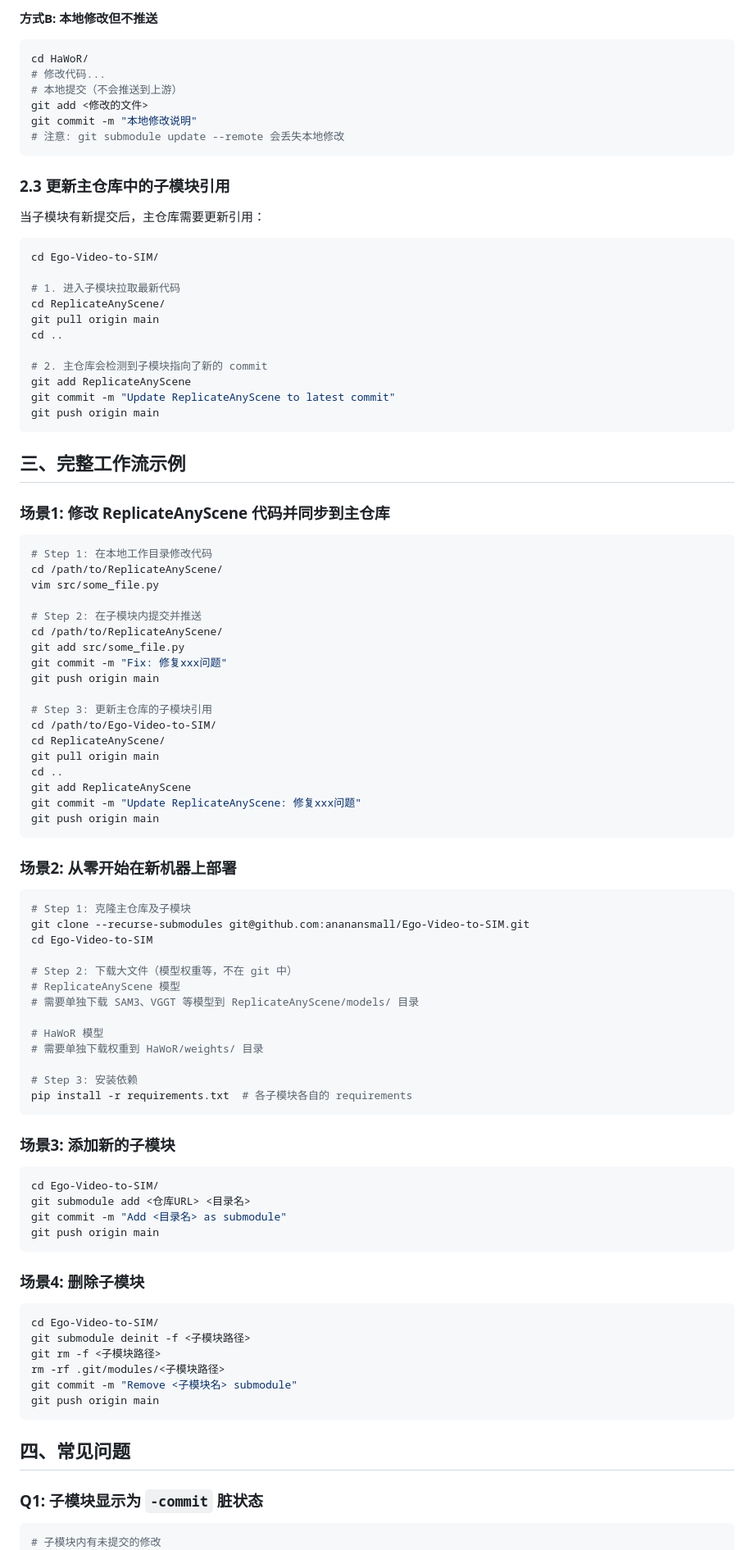
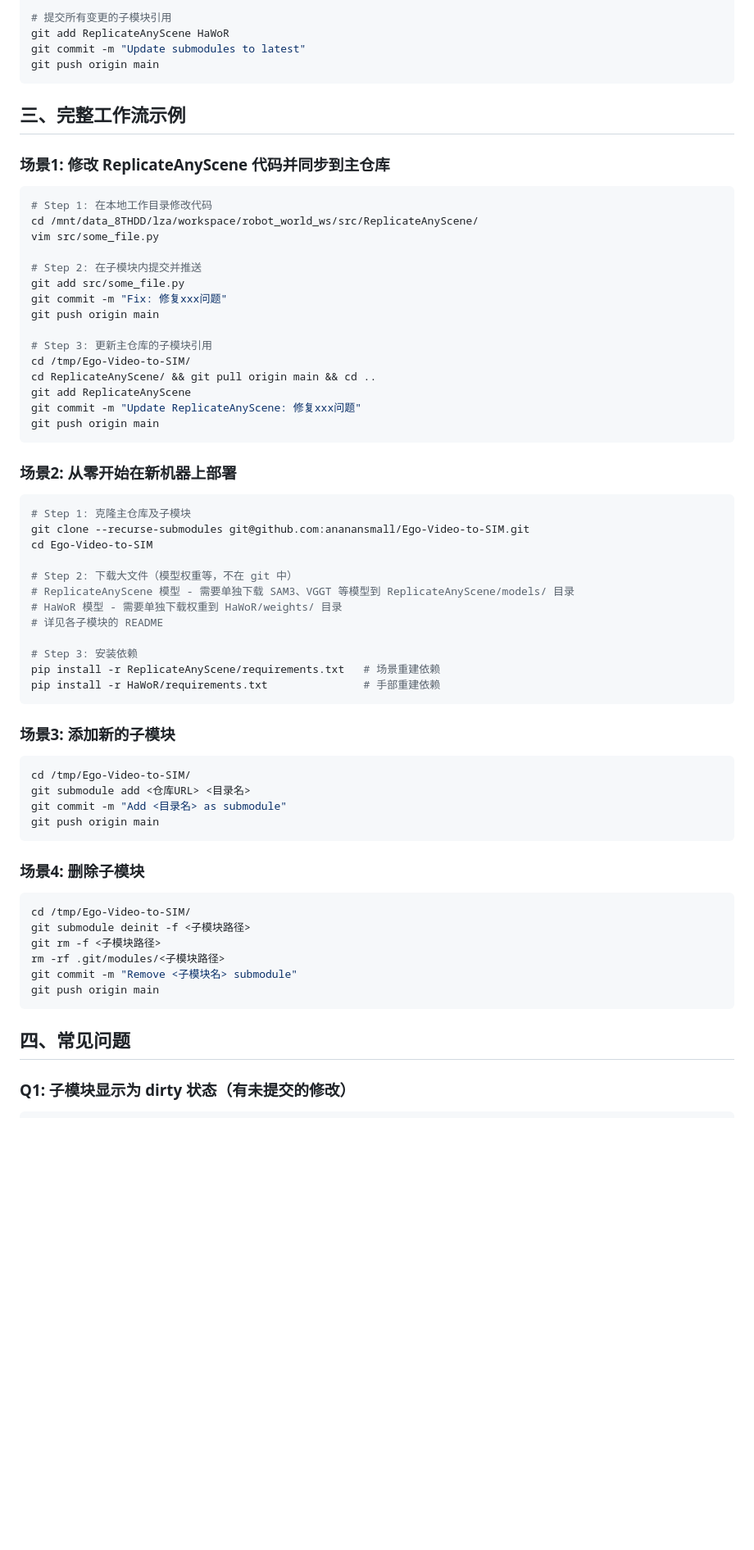
Before and after one commit to ananansmall/Ego-Video-to-SIM, a Markdown page: SUBMODULE_GUIDE.md, the part around one of its changes. Shown at 82% size. Drawn GitHub-style; blank space fills up the shorter version.

````diff
--- a/SUBMODULE_GUIDE.md
+++ b/SUBMODULE_GUIDE.md
@@ -81,29 +101,6 @@ git push origin main
-**方式B: 本地修改但不推送**
-
-```bash
-cd HaWoR/
-# 修改代码...
-# 本地提交（不会推送到上游）
-git add <修改的文件>
-git commit -m "本地修改说明"
-# 注意: git submodule update --remote 会丢失本地修改
-```
-
-### 2.3 更新主仓库中的子模块引用
-
-当子模块有新提交后，主仓库需要更新引用：
-
-```bash
-cd Ego-Video-to-SIM/
-
-# 1. 进入子模块拉取最新代码
-cd ReplicateAnyScene/
-git pull origin main
-cd ..
-
-# 2. 主仓库会检测到子模块指向了新的 commit
-git add ReplicateAnyScene
-git commit -m "Update ReplicateAnyScene to latest commit"
+# 提交所有变更的子模块引用
+git add ReplicateAnyScene HaWoR
+git commit -m "Update submodules to latest"
 git push origin main
 ```
 
@@ -113,20 +110,17 @@ git push origin main
 
 ```bash
 # Step 1: 在本地工作目录修改代码
-cd /path/to/ReplicateAnyScene/
+cd /mnt/data_8THDD/lza/workspace/robot_world_ws/src/ReplicateAnyScene/
 vim src/some_file.py
 
 # Step 2: 在子模块内提交并推送
-cd /path/to/ReplicateAnyScene/
 git add src/some_file.py
 git commit -m "Fix: 修复xxx问题"
 git push origin main
 
 # Step 3: 更新主仓库的子模块引用
-cd /path/to/Ego-Video-to-SIM/
-cd ReplicateAnyScene/
-git pull origin main
-cd ..
+cd /tmp/Ego-Video-to-SIM/
+cd ReplicateAnyScene/ && git pull origin main && cd ..
 git add ReplicateAnyScene
 git commit -m "Update ReplicateAnyScene: 修复xxx问题"
 git push origin main
@@ -140,20 +134,19 @@ git clone --recurse-submodules git@github.com:ananansmall/Ego-Video-to-SIM.git
 cd Ego-Video-to-SIM
 
 # Step 2: 下载大文件（模型权重等，不在 git 中）
-# ReplicateAnyScene 模型
-# 需要单独下载 SAM3、VGGT 等模型到 ReplicateAnyScene/models/ 目录
-
-# HaWoR 模型
-# 需要单独下载权重到 HaWoR/weights/ 目录
+# ReplicateAnyScene 模型 - 需要单独下载 SAM3、VGGT 等模型到 ReplicateAnyScene/models/ 目录
+# HaWoR 模型 - 需要单独下载权重到 HaWoR/weights/ 目录
+# 详见各子模块的 README
 
 # Step 3: 安装依赖
-pip install -r requirements.txt  # 各子模块各自的 requirements
+pip install -r ReplicateAnyScene/requirements.txt   # 场景重建依赖
+pip install -r HaWoR/requirements.txt               # 手部重建依赖
 ```
 
 ### 场景3: 添加新的子模块
 
 ```bash
-cd Ego-Video-to-SIM/
+cd /tmp/Ego-Video-to-SIM/
 git submodule add <仓库URL> <目录名>
 git commit -m "Add <目录名> as submodule"
 git push origin main
@@ -162,7 +155,7 @@ git push origin main
 ### 场景4: 删除子模块
 
 ```bash
-cd Ego-Video-to-SIM/
+cd /tmp/Ego-Video-to-SIM/
 git submodule deinit -f <子模块路径>
 git rm -f <子模块路径>
 rm -rf .git/modules/<子模块路径>
@@ -172,9 +165,8 @@ git push origin main
 
 ## 四、常见问题
 
-### Q1: 子模块显示为 `-commit` 脏状态
+### Q1: 子模块显示为 dirty 状态（有未提交的修改）
 
 ```bash
-# 子模块内有未提交的修改
 cd <子模块路径>
 git status
````
Also changed, not shown: other parts of SUBMODULE_GUIDE.md (+114 -109 lines).
